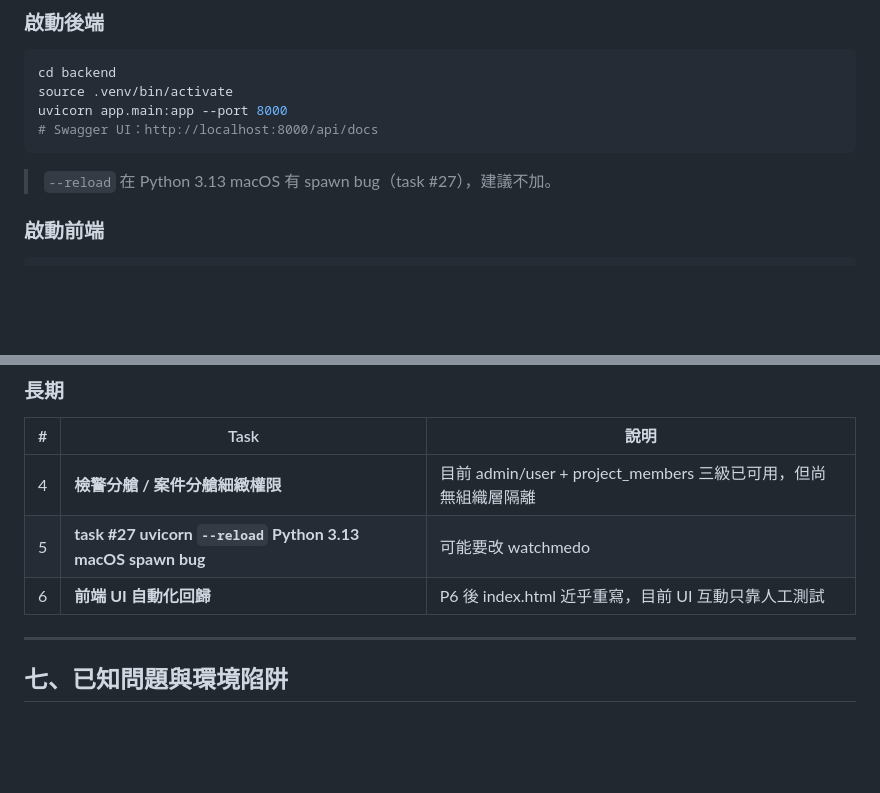
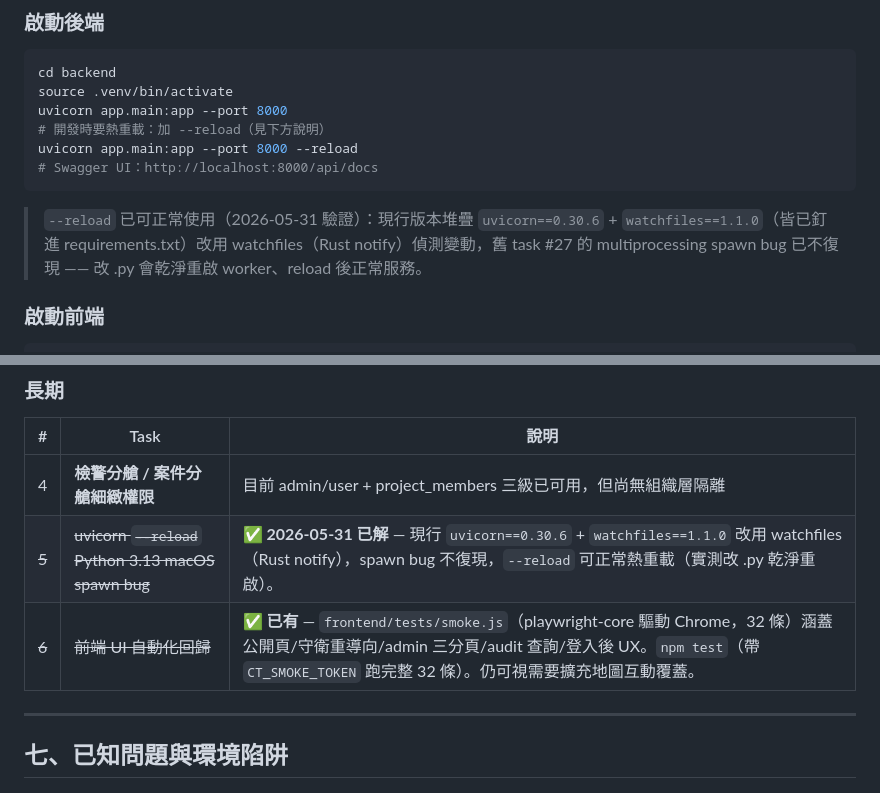
Before and after one commit to ChenJun43691/celltrail, a Markdown page: CLAUDE.md, 2 parts joined by grey strips. Rendered like a GitHub page; blank space fills up the shorter version.

Commit message:
docs: 標記長期待辦 #5(--reload bug)、#6(前端UI回歸) 為已解
Background:
- 審視次要待辦時逐項實測，發現兩條長期 todo 其實都已不成立：
  - #5 uvicorn `--reload` Python 3.13 macOS spawn bug：實測（2026-05-31）
    現行 uvicorn==0.30.6 + watchfiles==1.1.0（皆已釘進 requirements）改用
    watchfiles（Rust notify）偵測變動，改 .py 會乾淨重啟 worker、reload 後
    health 200，舊 multiprocessing spawn bug 不復現。
  - #6 前端 UI 自動化回歸：frontend/tests/smoke.js（playwright-core 驅動
    Chrome，32 條）早已存在並全綠，「只靠人工測試」的描述已過時。

Update:
- CLAUDE.md：移除「--reload 建議不加」警告，改為說明可正常熱重載；啟動
  指令補上 --reload 範例；長期待辦 #5/#6 標記 ✅ 並附證據。
- WAKE_UP_TODO.md：#5 標記 ✅ 已解。

Risk: 無 —— 純文件更正，無程式 / 設定變更。

Co-Authored-By: Claude Opus 4.8 <noreply@anthropic.com>

````diff
--- a/CLAUDE.md
+++ b/CLAUDE.md
@@ -69,10 +69,15 @@ docker exec -i celltrail_db psql -U celltrail -d celltrail < backend/app/db/migr
 cd backend
 source .venv/bin/activate
 uvicorn app.main:app --port 8000
+# 開發時要熱重載：加 --reload（見下方說明）
+uvicorn app.main:app --port 8000 --reload
 # Swagger UI：http://localhost:8000/api/docs
 ```
 
-> `--reload` 在 Python 3.13 macOS 有 spawn bug（task #27），建議不加。
+> `--reload` 已可正常使用（2026-05-31 驗證）：現行版本堆疊
+> `uvicorn==0.30.6` + `watchfiles==1.1.0`（皆已釘進 requirements.txt）改用
+> watchfiles（Rust notify）偵測變動，舊 task #27 的 multiprocessing spawn bug
+> 已不復現 —— 改 .py 會乾淨重啟 worker、reload 後正常服務。
 
 ### 啟動前端
 
@@ -310,8 +315,8 @@ geocode 前置查詢：`_lookup_from_local(cell_id, addr)` 先查 `cell_towers`
 | # | Task | 說明 |
 |---|---|---|
 | 4 | **檢警分艙 / 案件分艙細緻權限** | 目前 admin/user + project_members 三級已可用，但尚無組織層隔離 |
-| 5 | **task #27 uvicorn `--reload` Python 3.13 macOS spawn bug** | 可能要改 watchmedo |
-| 6 | **前端 UI 自動化回歸** | P6 後 index.html 近乎重寫，目前 UI 互動只靠人工測試 |
+| ~~5~~ | ~~uvicorn `--reload` Python 3.13 macOS spawn bug~~ | **✅ 2026-05-31 已解** — 現行 `uvicorn==0.30.6` + `watchfiles==1.1.0` 改用 watchfiles（Rust notify），spawn bug 不復現，`--reload` 可正常熱重載（實測改 .py 乾淨重啟）。 |
+| ~~6~~ | ~~前端 UI 自動化回歸~~ | **✅ 已有** — `frontend/tests/smoke.js`（playwright-core 驅動 Chrome，32 條）涵蓋公開頁/守衛重導向/admin 三分頁/audit 查詢/登入後 UX。`npm test`（帶 `CT_SMOKE_TOKEN` 跑完整 32 條）。仍可視需要擴充地圖互動覆蓋。 |
 
 ---
 
````
Also changed, not shown: WAKE_UP_TODO.md (+1 -1 lines).
